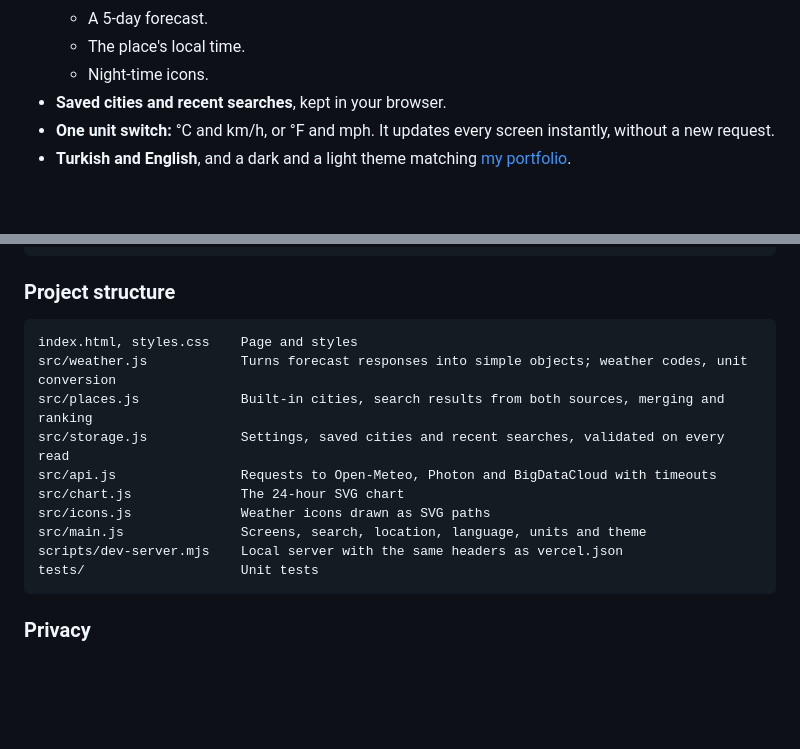
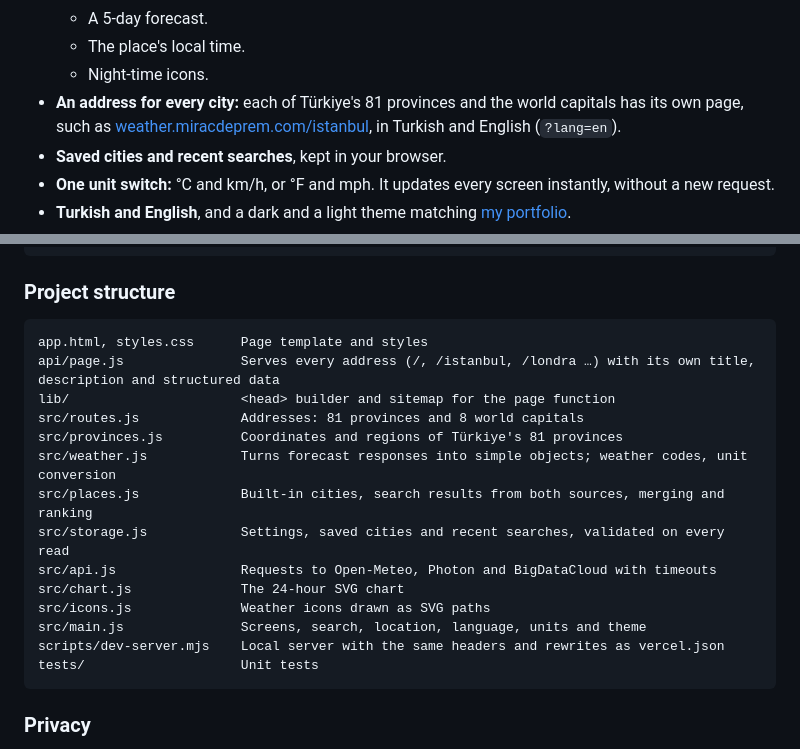
Before and after one commit to MrcDprm/weather-app, a Markdown page: README.md, 2 parts joined by grey strips. Drawn GitHub-style; blank space fills up the shorter version.

````diff
--- a/README.md
+++ b/README.md
@@ -29,6 +29,7 @@ A weather app in plain HTML, CSS and JavaScript. Search any city or district, or
   - A 5-day forecast.
   - The place's local time.
   - Night-time icons.
+- **An address for every city:** each of Türkiye's 81 provinces and the world capitals has its own page, such as [weather.miracdeprem.com/istanbul](https://weather.miracdeprem.com/istanbul), in Turkish and English (`?lang=en`).
 - **Saved cities and recent searches**, kept in your browser.
 - **One unit switch:** °C and km/h, or °F and mph. It updates every screen instantly, without a new request.
 - **Turkish and English**, and a dark and a light theme matching [my portfolio](https://www.miracdeprem.com).
@@ -72,7 +73,11 @@ npm test
 ### Project structure
 
 ```
-index.html, styles.css    Page and styles
+app.html, styles.css      Page template and styles
+api/page.js               Serves every address (/, /istanbul, /londra …) with its own title, description and structured data
+lib/                      <head> builder and sitemap for the page function
+src/routes.js             Addresses: 81 provinces and 8 world capitals
+src/provinces.js          Coordinates and regions of Türkiye's 81 provinces
 src/weather.js            Turns forecast responses into simple objects; weather codes, unit conversion
 src/places.js             Built-in cities, search results from both sources, merging and ranking
 src/storage.js            Settings, saved cities and recent searches, validated on every read
@@ -80,7 +85,7 @@ src/api.js                Requests to Open-Meteo, Photon and BigDataCloud with t
 src/chart.js              The 24-hour SVG chart
 src/icons.js              Weather icons drawn as SVG paths
 src/main.js               Screens, search, location, language, units and theme
-scripts/dev-server.mjs    Local server with the same headers as vercel.json
+scripts/dev-server.mjs    Local server with the same headers and rewrites as vercel.json
 tests/                    Unit tests
 ```
 
````
Also changed, not shown: README.tr.md (+7 -2 lines).
